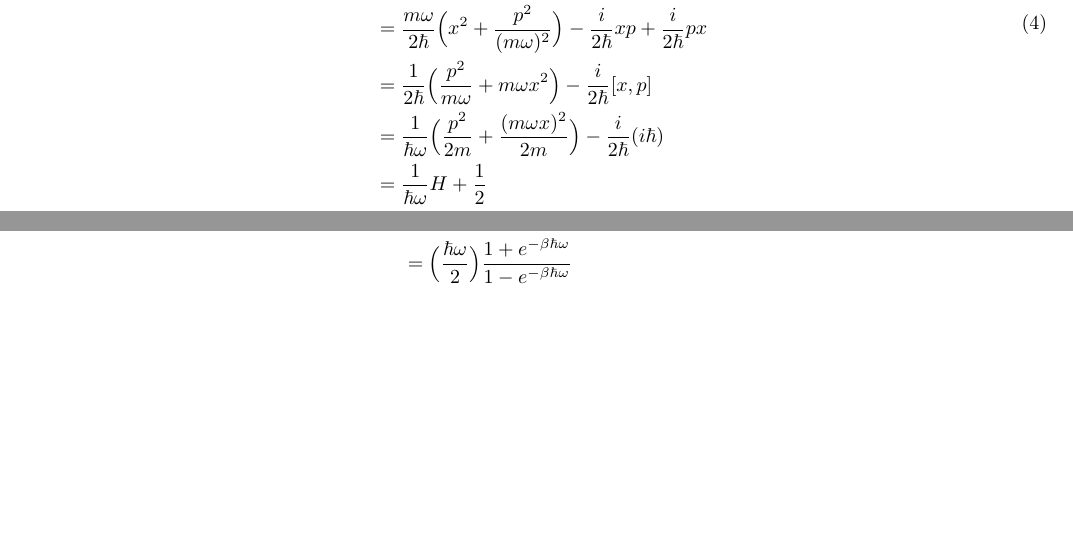
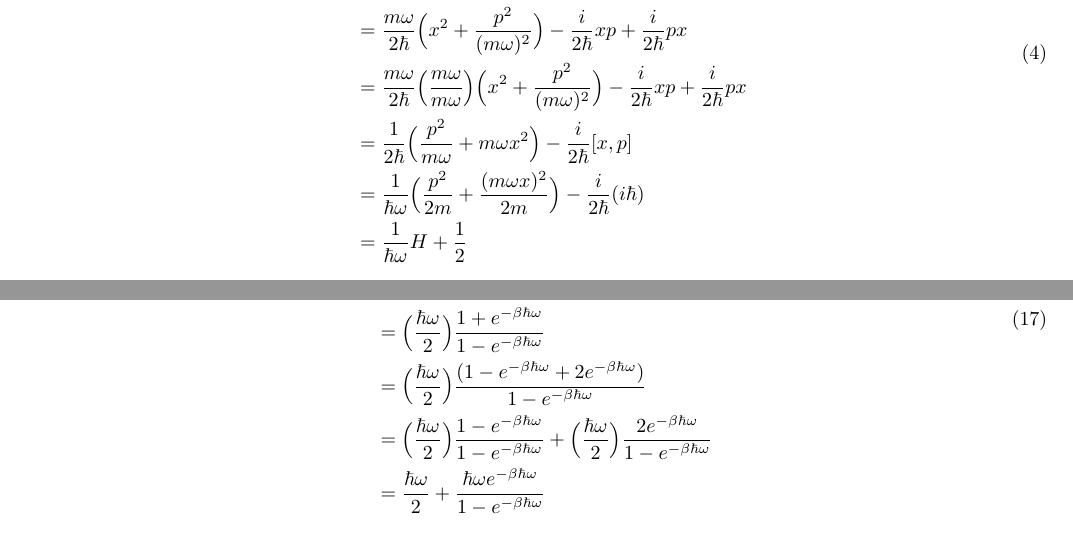
Before and after one commit to arobled1/md_dev, a LaTeX document (path_integral/notes/project.tex): two parts of pages 1 and 3 of 6 before the commit and two parts of pages 2 and 4 of 7 after it, joined at a grey line, cut so that both start at the same text, the shorter picture padded with empty space. Compiled offline with pdfLaTeX.

Commit message:
updated notes

```diff
--- a/path_integral/notes/project.tex
+++ b/path_integral/notes/project.tex
@@ -68,6 +69,7 @@ The ladder operators can then be used to obtain a function of the Hamiltonian by
     &= \frac{m \omega}{2 \hbar} \Big( x + \frac{i}{m \omega} p\Big) \Big( x - \frac{i}{m \omega} p\Big) \\
     &= \frac{m \omega}{2 \hbar} \Big( x^2 - \frac{i}{m \omega}xp + \frac{i}{m \omega}px + \frac{p^2}{(m \omega)^2} \Big) \\
     &= \frac{m \omega}{2 \hbar} \Big( x^2 + \frac{p^2}{(m \omega)^2} \Big) - \frac{i}{2 \hbar}xp + \frac{i}{2 \hbar}px \\
+    &= \frac{m \omega}{2 \hbar} \Big( \frac{m \omega}{m \omega} \Big) \Big( x^2 + \frac{p^2}{(m \omega)^2} \Big) - \frac{i}{2 \hbar}xp + \frac{i}{2 \hbar}px \\
     &= \frac{1}{2 \hbar} \Big( \frac{p^2}{m \omega} + m \omega x^2\Big) - \frac{i}{2 \hbar} [x,p] \\
     &= \frac{1}{\hbar \omega} \Big( \frac{p^2}{2m} + \frac{(m \omega x)^2}{2m}\Big) - \frac{i}{2 \hbar} (i \hbar) \\
     &= \frac{1}{\hbar \omega} H + \frac{1}{2}
@@ -156,9 +159,13 @@ The equation for the total energy can be made exactly the same as in Tuckerman's
      E &= \frac{\hbar \omega}{2 \tanh(\frac{\hbar \omega}{2})} \\
      &= \Big( \frac{\hbar \omega}{2} \Big) \frac{e^{\frac{\beta \hbar \omega}{2}} + e^{-\frac{\beta \hbar \omega}{2}} }{e^{\frac{\beta \hbar \omega}{2}} - e^{-\frac{\beta \hbar \omega}{2}}  }\\
      &= \Big( \frac{\hbar \omega}{2} \Big) \Big( \frac{e^{-\frac{\beta \hbar \omega}{2}}}{e^{-\frac{\beta \hbar \omega}{2}}}\Big) \frac{e^{\frac{\beta \hbar \omega}{2}} + e^{-\frac{\beta \hbar \omega}{2}} }{e^{\frac{\beta \hbar \omega}{2}} - e^{-\frac{\beta \hbar \omega}{2}}  } \\
-    &= \Big( \frac{\hbar \omega}{2} \Big) \frac{1 + e^{- \beta \hbar \omega} }{1 - e^{- \beta \hbar \omega}}
+     &= \Big( \frac{\hbar \omega}{2} \Big) \frac{1 + e^{- \beta \hbar \omega} }{1 - e^{- \beta \hbar \omega}} \\
+     &= \Big( \frac{\hbar \omega}{2} \Big) \frac{(1-e^{-\beta \hbar \omega} + 2e^{-\beta \hbar \omega})}{1-e^{-\beta \hbar \omega}} \\
+     &= \Big( \frac{\hbar \omega}{2} \Big) \frac{1-e^{-\beta \hbar \omega}}{1-e^{-\beta \hbar \omega}} + \Big( \frac{\hbar \omega}{2} \Big)\frac{2e^{-\beta \hbar \omega}}{1-e^{-\beta \hbar \omega}} \\
+     &= \frac{\hbar \omega}{2} + \frac{\hbar \omega e^{-\beta \hbar \omega}}{1-e^{-\beta \hbar \omega}}
    \end{split}
  \ee
+
 \subsection{Path Integral Derivation}
 We will consider the case of a single quantum particle moving in one dimension so our Hamiltonian is the same as in equation (\ref{eq:harm_osc}).
 The amplitude of a path that the particle can take when going from x to x' over some time t as the propagator written in position space.
```
Also changed, not shown: path_integral/notes/project.pdf, path_integral/notes/project.tex (4 more changed lines), 4 other files. Lines whose indentation alone changed are shown as unchanged.
